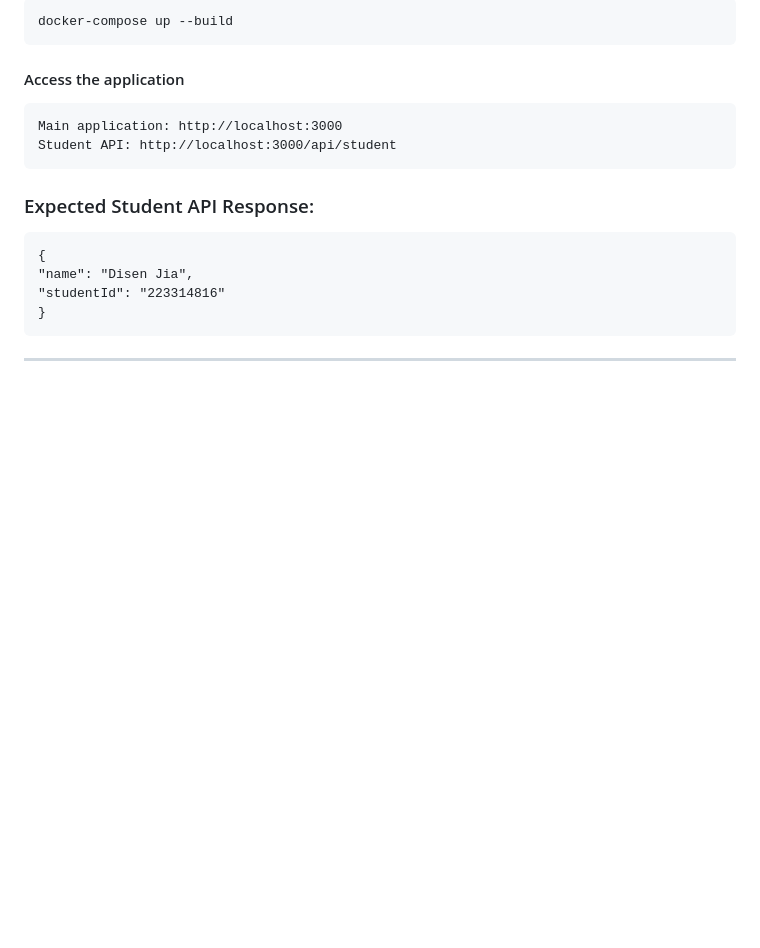
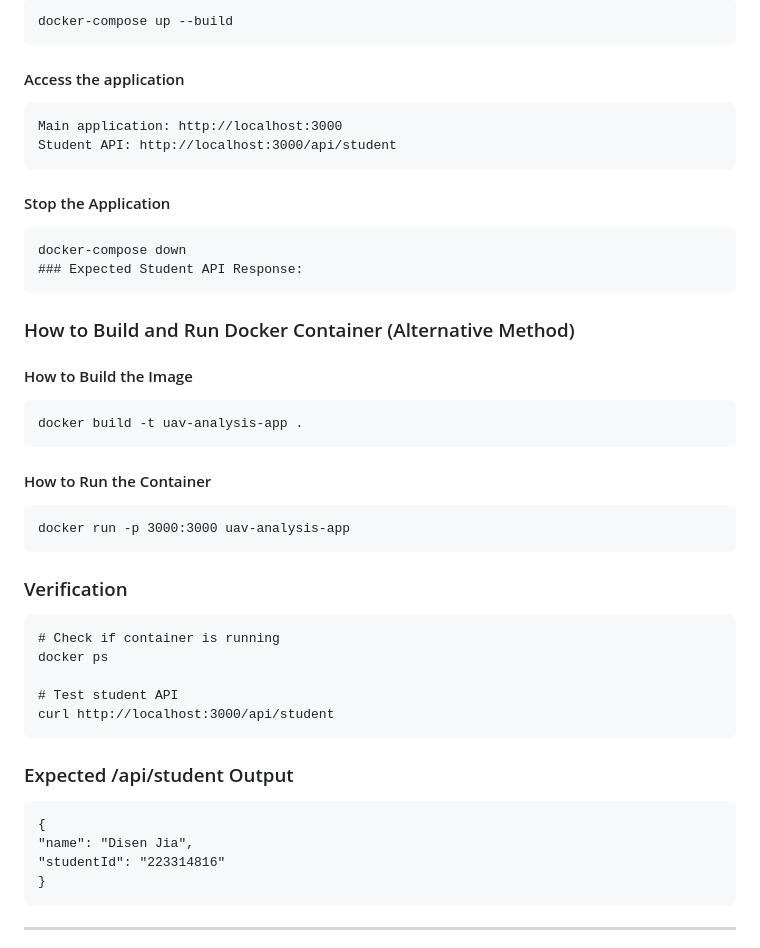
Before and after one commit to JudsonJia/SIT725-Task-8.3HD-UAV-Flight-Data-Analysis-Platform---Dockerized-Version, a Markdown page: README.md, the part around the change. Drawn GitHub-style; blank space fills up the shorter version.

````diff
--- a/README.md
+++ b/README.md
@@ -181,7 +181,31 @@ docker-compose up --build
 Main application: http://localhost:3000
 Student API: http://localhost:3000/api/student
 ```
+#### Stop the Application
+```
+docker-compose down
 ### Expected Student API Response:
+```
+
+### How to Build and Run Docker Container (Alternative Method)
+#### How to Build the Image
+```
+docker build -t uav-analysis-app .
+```
+#### How to Run the Container
+```
+docker run -p 3000:3000 uav-analysis-app
+```
+### Verification
+```
+# Check if container is running
+docker ps
+
+# Test student API
+curl http://localhost:3000/api/student
+```
+
+### Expected /api/student Output
 ```
 {
 "name": "Disen Jia",
````
